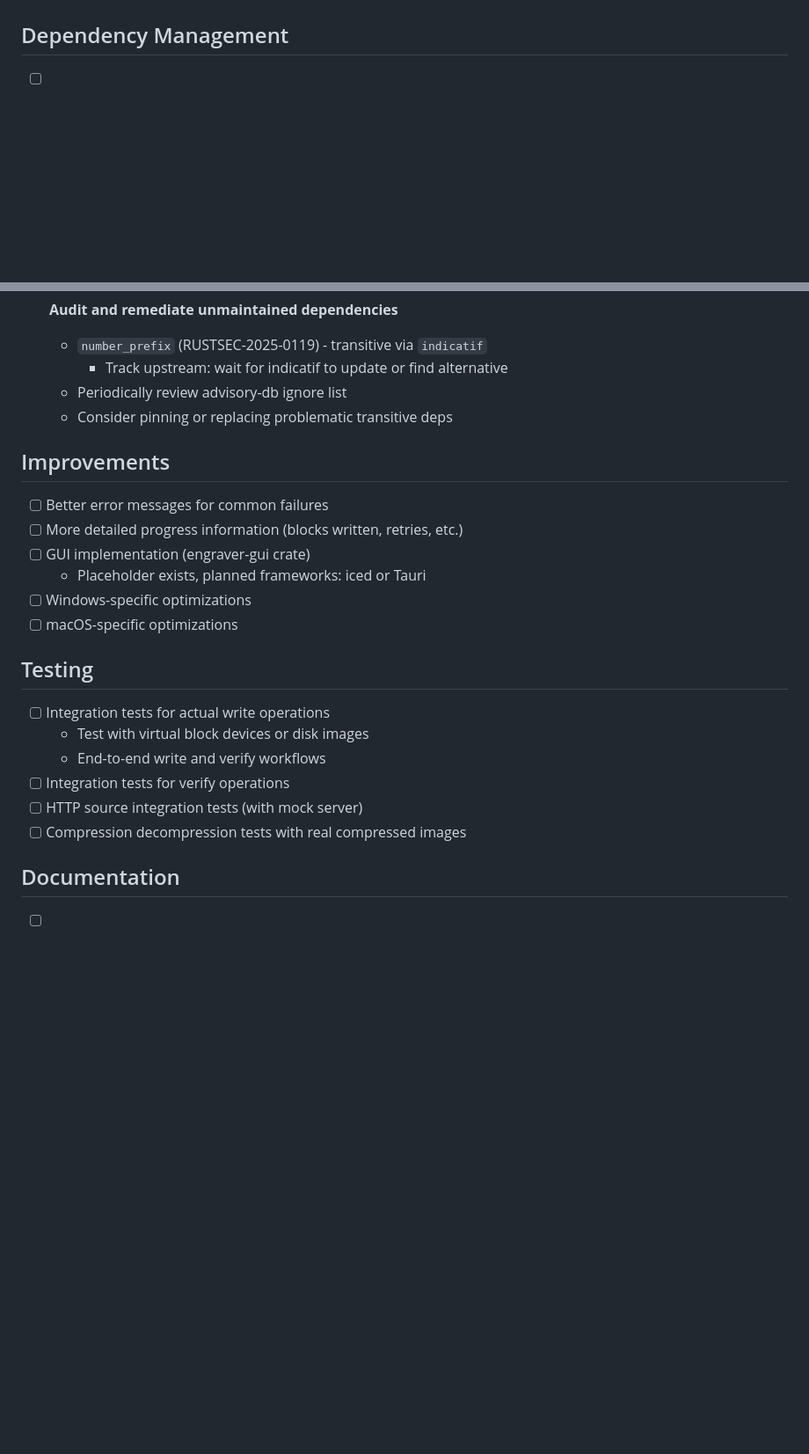
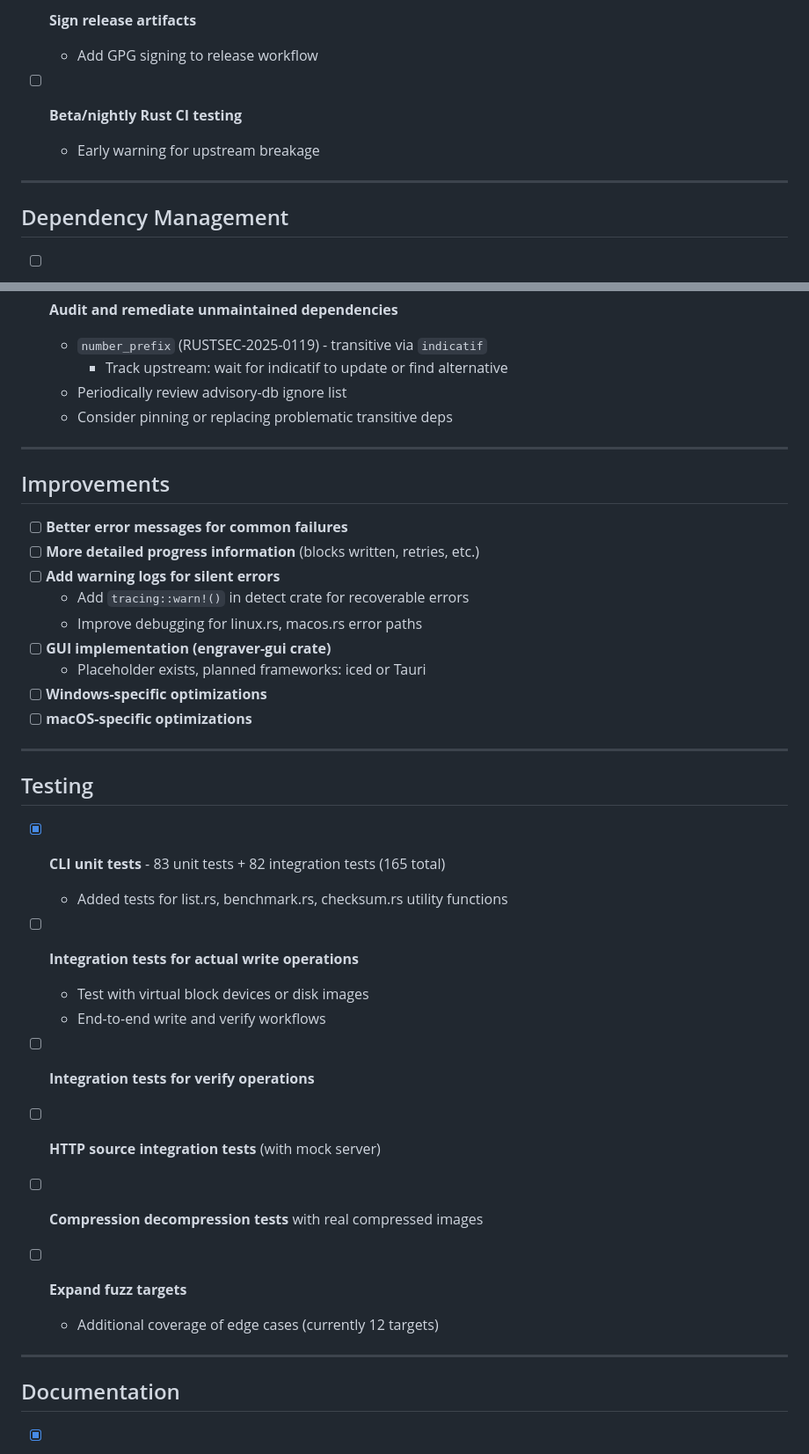
Before and after one commit to mstephenholl/engraver, a Markdown page: TODO.md, 2 parts joined by grey strips. Shown at 88% size. GitHub-like rendering; blank space fills up the shorter version.

```diff
--- a/TODO.md
+++ b/TODO.md
@@ -80,3 +130,10 @@ Planned features and improvements for Engraver.
+- [ ] **Sign release artifacts**
+  - Add GPG signing to release workflow
+
+- [ ] **Beta/nightly Rust CI testing**
+  - Early warning for upstream breakage
+
+---
 
 ## Dependency Management
 
@@ -92,23 +149,41 @@ Planned features and improvements for Engraver.
   - Periodically review advisory-db ignore list
   - Consider pinning or replacing problematic transitive deps
 
+---
+
 ## Improvements
 
-- [ ] Better error messages for common failures
-- [ ] More detailed progress information (blocks written, retries, etc.)
-- [ ] GUI implementation (engraver-gui crate)
+- [ ] **Better error messages for common failures**
+- [ ] **More detailed progress information** (blocks written, retries, etc.)
+- [ ] **Add warning logs for silent errors**
+  - Add `tracing::warn!()` in detect crate for recoverable errors
+  - Improve debugging for linux.rs, macos.rs error paths
+- [ ] **GUI implementation (engraver-gui crate)**
   - Placeholder exists, planned frameworks: iced or Tauri
-- [ ] Windows-specific optimizations
-- [ ] macOS-specific optimizations
+- [ ] **Windows-specific optimizations**
+- [ ] **macOS-specific optimizations**
+
+---
 
 ## Testing
 
-- [ ] Integration tests for actual write operations
+- [x] **CLI unit tests** - 83 unit tests + 82 integration tests (165 total)
+  - Added tests for list.rs, benchmark.rs, checksum.rs utility functions
+
+- [ ] **Integration tests for actual write operations**
   - Test with virtual block devices or disk images
   - End-to-end write and verify workflows
-- [ ] Integration tests for verify operations
-- [ ] HTTP source integration tests (with mock server)
-- [ ] Compression decompression tests with real compressed images
+
+- [ ] **Integration tests for verify operations**
+
+- [ ] **HTTP source integration tests** (with mock server)
+
+- [ ] **Compression decompression tests** with real compressed images
+
+- [ ] **Expand fuzz targets**
+  - Additional coverage of edge cases (currently 12 targets)
+
+---
 
 ## Documentation
 
```
Also changed, not shown: other parts of TODO.md (+123 -22 lines), docs/ROADMAP.md (deleted, +0 -193 lines).
